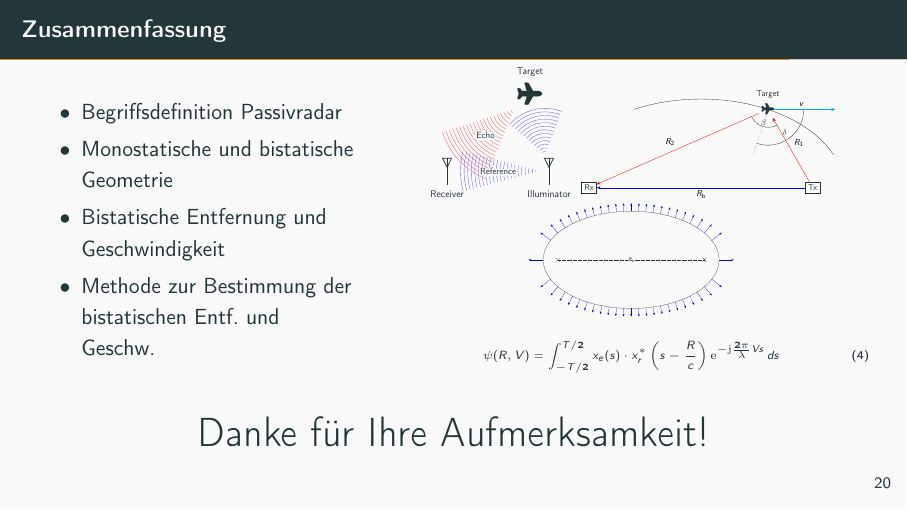
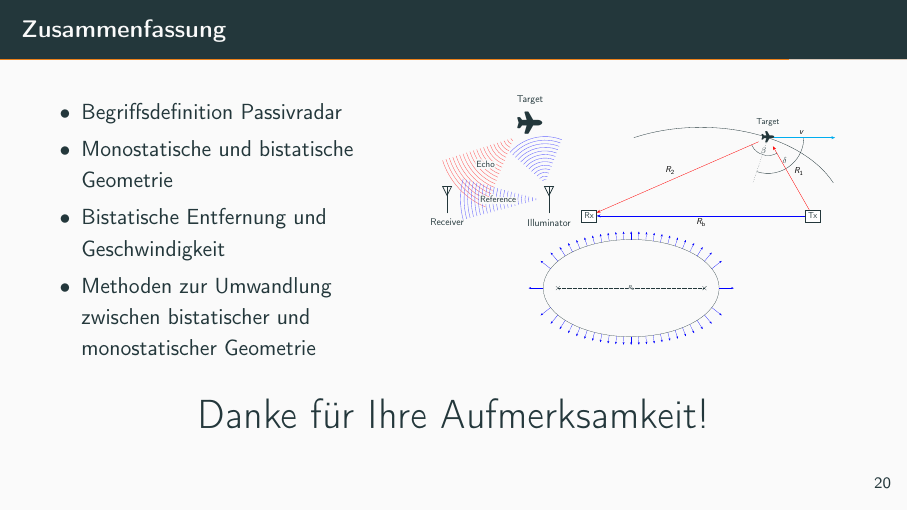
Before and after one commit to ChiefGokhlayeh/AR-PassiveRadar, LaTeX slides (beamer.tex, which reads beamer/conclusion.tex): page 40 of 56. Compiled offline with pdfLaTeX.

Commit message:
Remove formula from conclsion slide

```diff
--- a/beamer/conclusion.tex
+++ b/beamer/conclusion.tex
@@ -10,7 +10,7 @@
                 \item Begriffsdefinition Passivradar
                 \item Monostatische und bistatische Geometrie
                 \item Bistatische Entfernung und Geschwindigkeit
-                \item Methode zur Bestimmung der bistatischen Entf.\ und Geschw.
+                \item Methoden zur Umwandlung zwischen bistatischer und monostatischer Geometrie
             \end{itemize}
         \end{column}
         \begin{column}{0.6\textwidth}
@@ -32,9 +32,6 @@
                     \input{graphs/bistatic-velocity.tikz}
                 \end{tikzpicture}
             \end{adjustbox}
-            \tiny\begin{equation}
-                \psi(R, V) = \int_{-T/2}^{T/2} {x_{e}(s) \cdot x_{r}^{*}} \left( s - \frac{R}{c} \right)\mathrm{e}^{- \mathrm{j} \frac{2 \pi}{\lambda} V s} \, d s
-            \end{equation}\normalsize
         \end{column}
     \end{columns}
 
```
